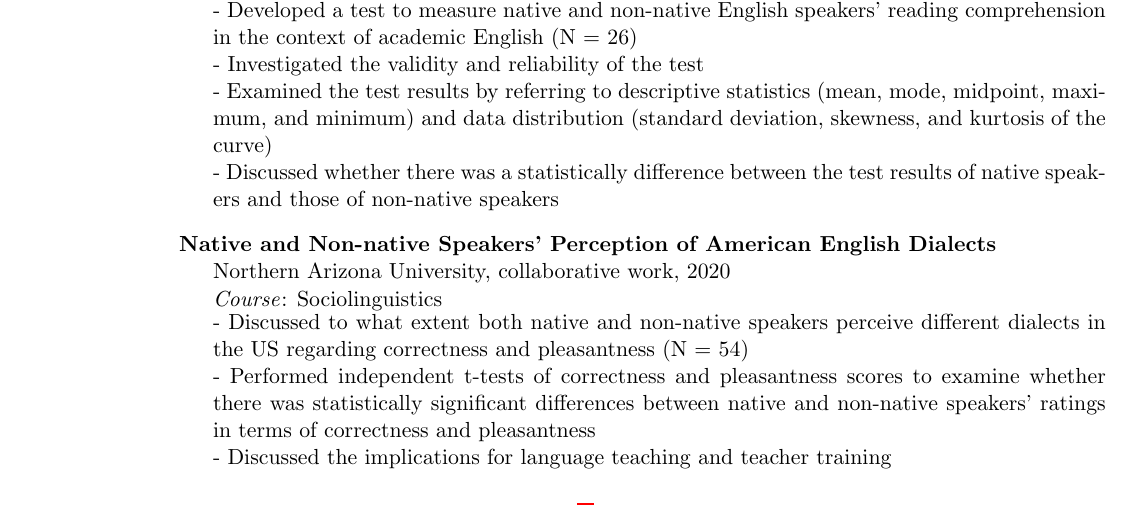
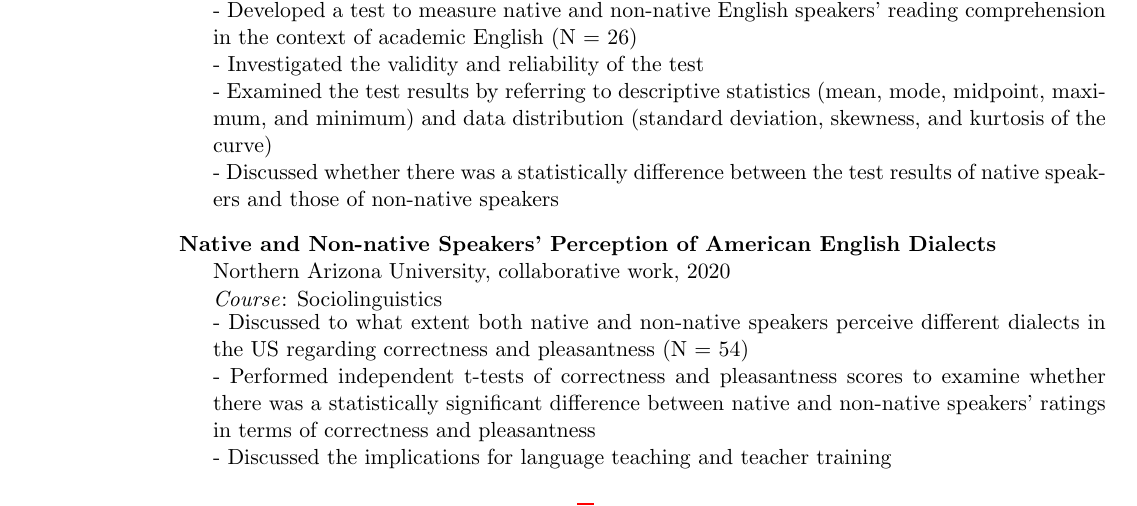
Before and after one commit to logreg-n-coffee/academic-cv, a LaTeX CV (cv.tex): part of page 2 of 4, cut so that both start at the same text. Compiled offline with pdfLaTeX.

Commit message:
Fix a minor grammar issue

```diff
--- a/cv.tex
+++ b/cv.tex
@@ -158,7 +158,7 @@
 & \indent \emph{Course}: Sociolinguistics \\
 & \indent \parbox{6.2in}{
 - Discussed to what extent both native and non-native speakers perceive different dialects in the US regarding correctness and pleasantness (N = 54) \\
-- Performed independent t-tests of correctness and pleasantness scores to examine whether there was statistically significant differences between native and non-native speakers' ratings in terms of correctness and pleasantness \\
+- Performed independent t-tests of correctness and pleasantness scores to examine whether there was a statistically significant difference between native and non-native speakers' ratings in terms of correctness and pleasantness \\
 - Discussed the implications for language teaching and teacher training
 } \vspace{1em}\\
 
```
Also changed, not shown: cv.pdf, 3 other files.
